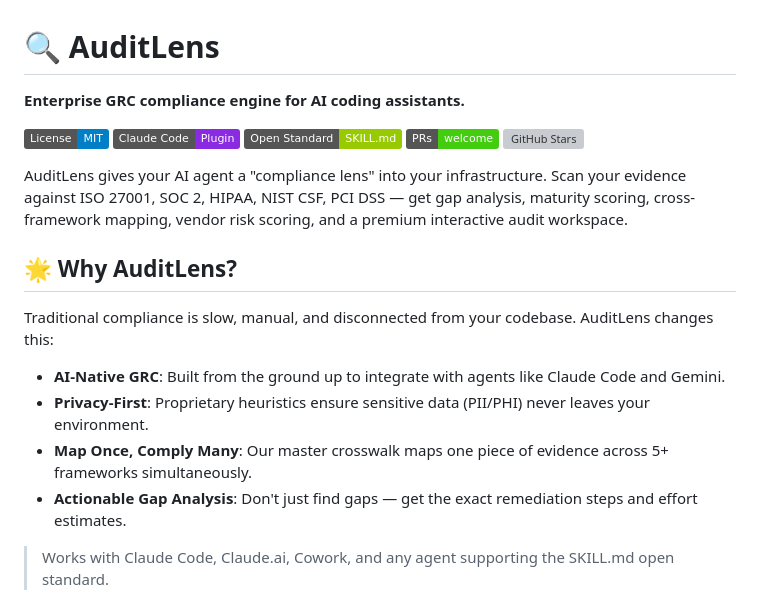
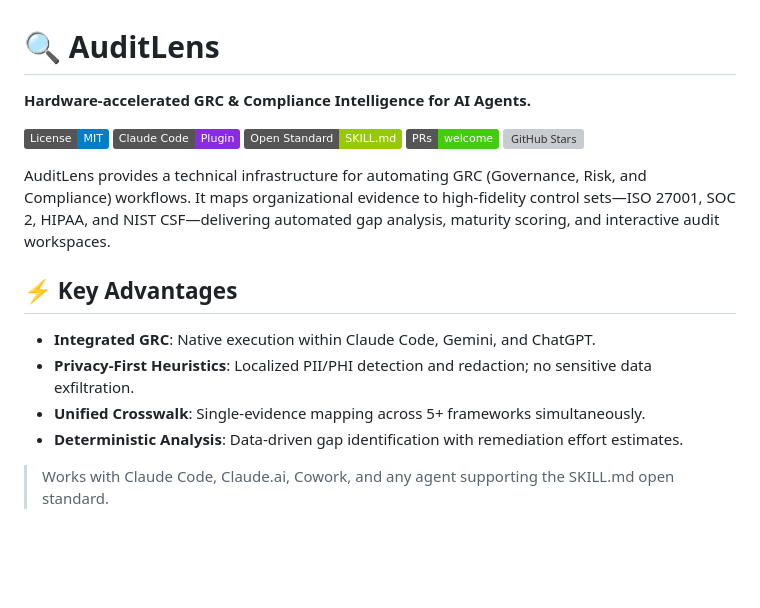
Before and after one commit to adhit-r/audit-lens, a Markdown page: README.md, the part around the change. Drawn GitHub-style; badges without logos; blank space fills up the shorter version; grey boxes are pictures that could not be loaded.

Commit message:
docs: remove AI slop and refine technical precision

```diff
--- a/README.md
+++ b/README.md
@@ -1,6 +1,6 @@
 # 🔍 AuditLens
 
-**Enterprise GRC compliance engine for AI coding assistants.**
+**Hardware-accelerated GRC & Compliance Intelligence for AI Agents.**
 
 [![License: MIT](https://img.shields.io/badge/License-MIT-blue.svg)](LICENSE)
 [![Claude Code](https://img.shields.io/badge/Claude%20Code-Plugin-blueviolet)](https://code.claude.com)
@@ -8,16 +8,14 @@
 [![PRs Welcome](https://img.shields.io/badge/PRs-welcome-brightgreen.svg)](CONTRIBUTING.md)
 [![GitHub Stars](https://img.shields.io/github/stars/adhit-r/audit-lens.svg?style=social)](https://github.com/adhit-r/audit-lens/stargazers)
 
-AuditLens gives your AI agent a "compliance lens" into your infrastructure. Scan your evidence against ISO 27001, SOC 2, HIPAA, NIST CSF, PCI DSS — get gap analysis, maturity scoring, cross-framework mapping, vendor risk scoring, and a premium interactive audit workspace.
+AuditLens provides a technical infrastructure for automating GRC (Governance, Risk, and Compliance) workflows. It maps organizational evidence to high-fidelity control sets—ISO 27001, SOC 2, HIPAA, and NIST CSF—delivering automated gap analysis, maturity scoring, and interactive audit workspaces.
 
-## 🌟 Why AuditLens?
+## ⚡️ Key Advantages
 
-Traditional compliance is slow, manual, and disconnected from your codebase. AuditLens changes this:
-
-- **AI-Native GRC**: Built from the ground up to integrate with agents like Claude Code and Gemini.
-- **Privacy-First**: Proprietary heuristics ensure sensitive data (PII/PHI) never leaves your environment.
-- **Map Once, Comply Many**: Our master crosswalk maps one piece of evidence across 5+ frameworks simultaneously.
-- **Actionable Gap Analysis**: Don't just find gaps — get the exact remediation steps and effort estimates.
+- **Integrated GRC**: Native execution within Claude Code, Gemini, and ChatGPT.
+- **Privacy-First Heuristics**: Localized PII/PHI detection and redaction; no sensitive data exfiltration.
+- **Unified Crosswalk**: Single-evidence mapping across 5+ frameworks simultaneously.
+- **Deterministic Analysis**: Data-driven gap identification with remediation effort estimates.
 
 > Works with Claude Code, Claude.ai, Cowork, and any agent supporting the SKILL.md open standard.
 
```
Also changed, not shown: skills/auditlens/SKILL.md (+8 -28 lines).
